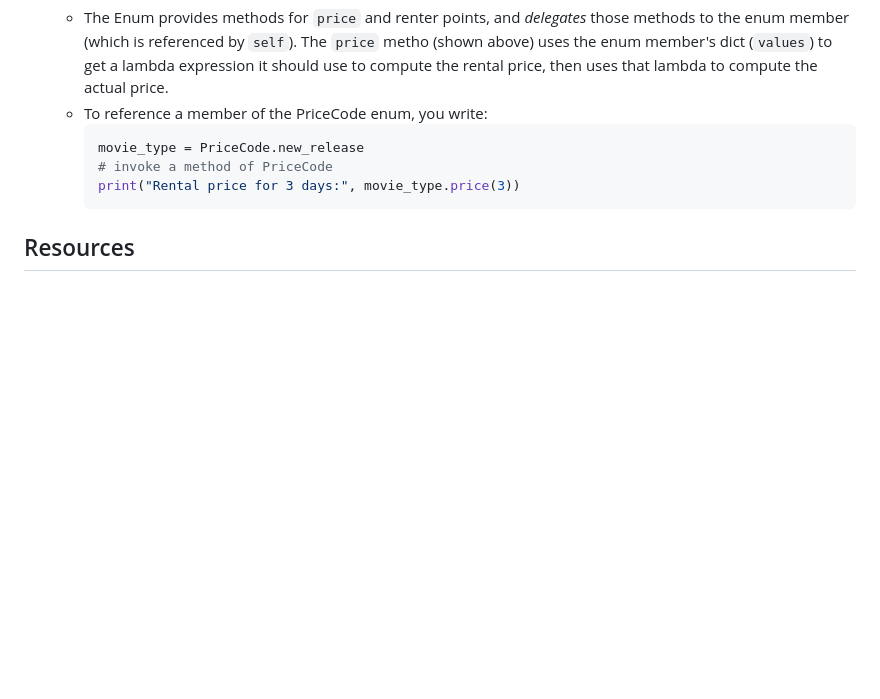
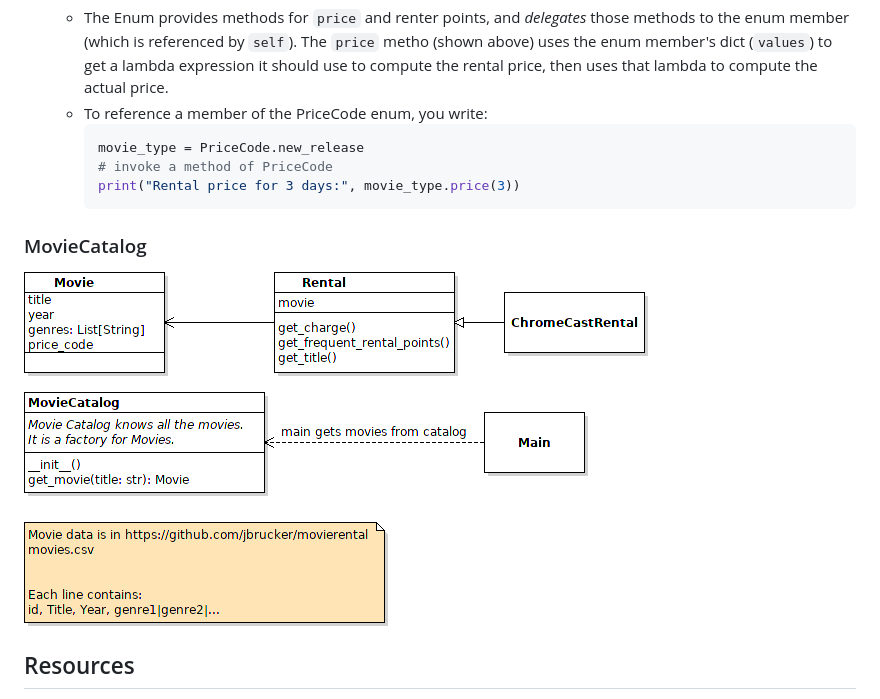
Before and after one commit to opxz7148/java-movierental, a Markdown page: README.md, the part around the change. GitHub-like rendering; pictures changed too: movie-uml.png (added); blank space fills up the shorter version.

Commit message:
add uml

```diff
--- a/README.md
+++ b/README.md
@@ -104,6 +104,10 @@ In Python, the refactoring are the same, but some details are different.
 
 [refactoring_pdf]: https://cpske.github.io/ISP/refactoring/refactoring-movierental.pdf
 
+### MovieCatalog
+
+![MovieCatalog UML diagram](movie-uml.png)
+
 ## Resources
 
 * [Refactoring, First Example][refactoring_pdf] extract from Martin Fowler's *Refactoring* book.
```
